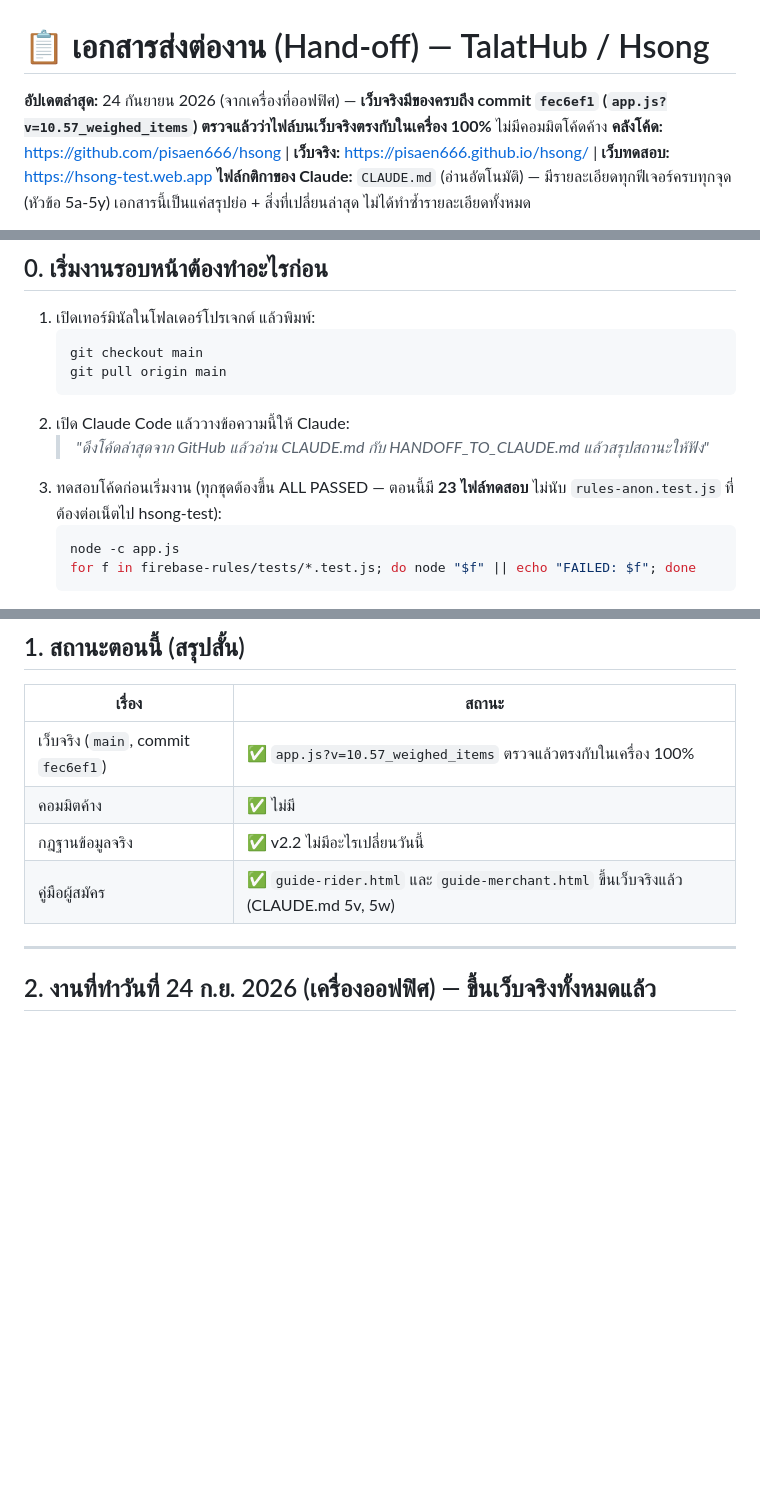
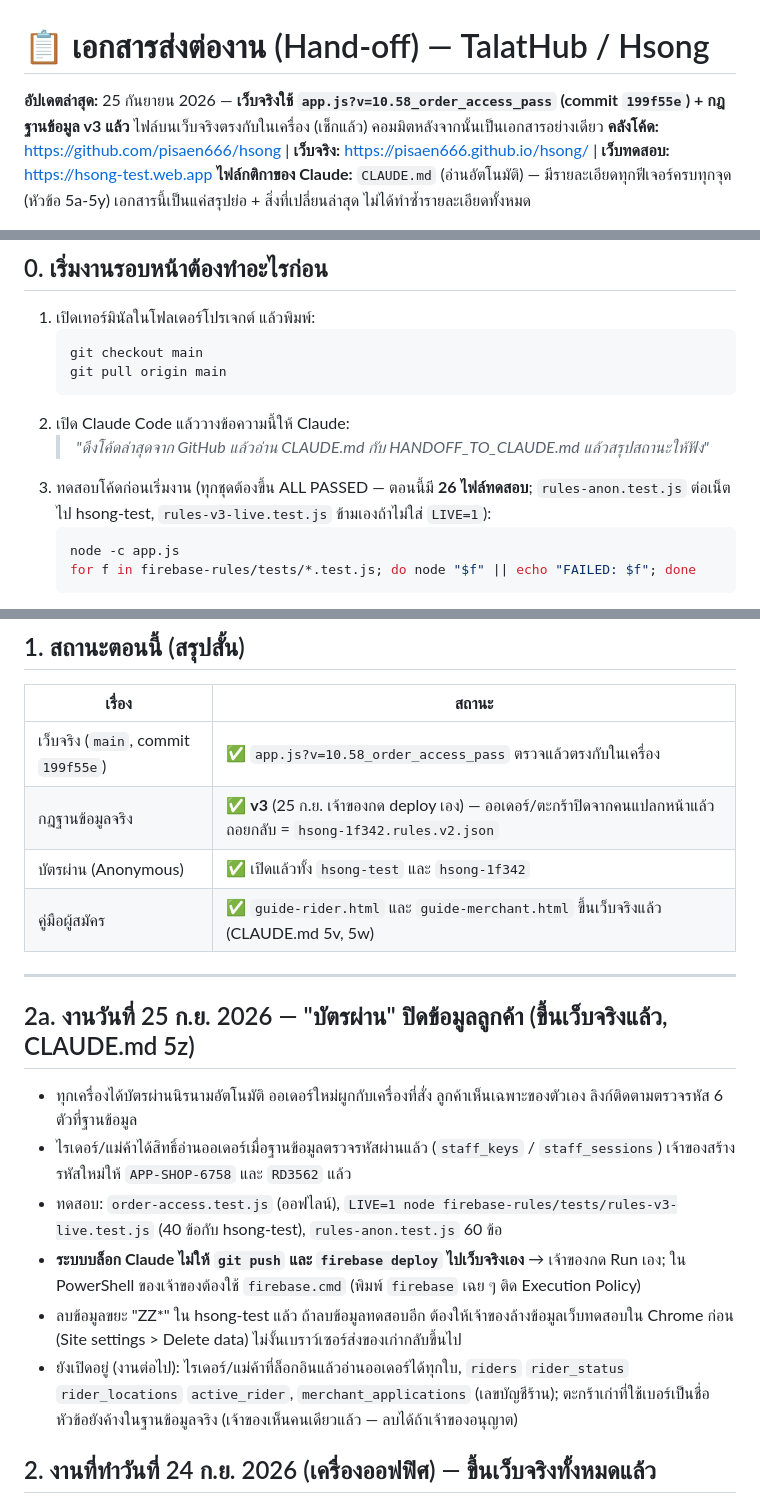
Before and after one commit to pisaen666/hsong, a Markdown page: HANDOFF_TO_CLAUDE.md, 3 parts joined by grey strips. Rendered like a GitHub page; blank space fills up the shorter version.

Commit message:
docs: order privacy rollout complete (rules v3 live, staff keys created)
Co-Authored-By: Claude Opus 5.5 <noreply@anthropic.com>

````diff
--- a/HANDOFF_TO_CLAUDE.md
+++ b/HANDOFF_TO_CLAUDE.md
@@ -1,6 +1,6 @@
 # 📋 เอกสารส่งต่องาน (Hand-off) — TalatHub / Hsong
 
-**อัปเดตล่าสุด:** 24 กันยายน 2026 (จากเครื่องที่ออฟฟิศ) — **เว็บจริงมีของครบถึง commit `fec6ef1` (`app.js?v=10.57_weighed_items`) ตรวจแล้วว่าไฟล์บนเว็บจริงตรงกับในเครื่อง 100%** ไม่มีคอมมิตโค้ดค้าง
+**อัปเดตล่าสุด:** 25 กันยายน 2026 — **เว็บจริงใช้ `app.js?v=10.58_order_access_pass` (commit `199f55e`) + กฎฐานข้อมูล v3 แล้ว** ไฟล์บนเว็บจริงตรงกับในเครื่อง (เช็กแล้ว) คอมมิตหลังจากนั้นเป็นเอกสารอย่างเดียว
 **คลังโค้ด:** https://github.com/pisaen666/hsong  |  **เว็บจริง:** https://pisaen666.github.io/hsong/  |  **เว็บทดสอบ:** https://hsong-test.web.app
 **ไฟล์กติกาของ Claude:** `CLAUDE.md` (อ่านอัตโนมัติ) — มีรายละเอียดทุกฟีเจอร์ครบทุกจุด (หัวข้อ 5a-5y) เอกสารนี้เป็นแค่สรุปย่อ + สิ่งที่เปลี่ยนล่าสุด ไม่ได้ทำซ้ำรายละเอียดทั้งหมด
 
@@ -17,7 +17,7 @@
    ```
 2. เปิด Claude Code แล้ววางข้อความนี้ให้ Claude:
    > *"ดึงโค้ดล่าสุดจาก GitHub แล้วอ่าน CLAUDE.md กับ HANDOFF_TO_CLAUDE.md แล้วสรุปสถานะให้ฟัง"*
-3. ทดสอบโค้ดก่อนเริ่มงาน (ทุกชุดต้องขึ้น ALL PASSED — ตอนนี้มี **23 ไฟล์ทดสอบ** ไม่นับ `rules-anon.test.js` ที่ต้องต่อเน็ตไป hsong-test):
+3. ทดสอบโค้ดก่อนเริ่มงาน (ทุกชุดต้องขึ้น ALL PASSED — ตอนนี้มี **26 ไฟล์ทดสอบ**; `rules-anon.test.js` ต่อเน็ตไป hsong-test, `rules-v3-live.test.js` ข้ามเองถ้าไม่ใส่ `LIVE=1`):
    ```bash
    node -c app.js
    for f in firebase-rules/tests/*.test.js; do node "$f" || echo "FAILED: $f"; done
@@ -35,12 +35,21 @@
 
 | เรื่อง | สถานะ |
 |---|---|
-| เว็บจริง (`main`, commit `fec6ef1`) | ✅ `app.js?v=10.57_weighed_items` ตรวจแล้วตรงกับในเครื่อง 100% |
-| คอมมิตค้าง | ✅ ไม่มี |
-| กฎฐานข้อมูลจริง | ✅ v2.2 ไม่มีอะไรเปลี่ยนวันนี้ |
+| เว็บจริง (`main`, commit `199f55e`) | ✅ `app.js?v=10.58_order_access_pass` ตรวจแล้วตรงกับในเครื่อง |
+| กฎฐานข้อมูลจริง | ✅ **v3** (25 ก.ย. เจ้าของกด deploy เอง) — ออเดอร์/ตะกร้าปิดจากคนแปลกหน้าแล้ว ถอยกลับ = `hsong-1f342.rules.v2.json` |
+| บัตรผ่าน (Anonymous) | ✅ เปิดแล้วทั้ง `hsong-test` และ `hsong-1f342` |
 | คู่มือผู้สมัคร | ✅ `guide-rider.html` และ `guide-merchant.html` ขึ้นเว็บจริงแล้ว (CLAUDE.md 5v, 5w) |
 
 ---
+
+## 2a. งานวันที่ 25 ก.ย. 2026 — "บัตรผ่าน" ปิดข้อมูลลูกค้า (ขึ้นเว็บจริงแล้ว, CLAUDE.md 5z)
+
+- ทุกเครื่องได้บัตรผ่านนิรนามอัตโนมัติ ออเดอร์ใหม่ผูกกับเครื่องที่สั่ง ลูกค้าเห็นเฉพาะของตัวเอง ลิงก์ติดตามตรวจรหัส 6 ตัวที่ฐานข้อมูล
+- ไรเดอร์/แม่ค้าได้สิทธิ์อ่านออเดอร์เมื่อฐานข้อมูลตรวจรหัสผ่านแล้ว (`staff_keys` / `staff_sessions`) เจ้าของสร้างรหัสใหม่ให้ `APP-SHOP-6758` และ `RD3562` แล้ว
+- ทดสอบ: `order-access.test.js` (ออฟไลน์), `LIVE=1 node firebase-rules/tests/rules-v3-live.test.js` (40 ข้อกับ hsong-test), `rules-anon.test.js` 60 ข้อ
+- **ระบบบล็อก Claude ไม่ให้ `git push` และ `firebase deploy` ไปเว็บจริงเอง** → เจ้าของกด Run เอง; ใน PowerShell ของเจ้าของต้องใช้ `firebase.cmd` (พิมพ์ `firebase` เฉย ๆ ติด Execution Policy)
+- ลบข้อมูลขยะ "ZZ*" ใน hsong-test แล้ว ถ้าลบข้อมูลทดสอบอีก ต้องให้เจ้าของล้างข้อมูลเว็บทดสอบใน Chrome ก่อน (Site settings > Delete data) ไม่งั้นเบราว์เซอร์ส่งของเก่ากลับขึ้นไป
+- ยังเปิดอยู่ (งานต่อไป): ไรเดอร์/แม่ค้าที่ล็อกอินแล้วอ่านออเดอร์ได้ทุกใบ, `riders` `rider_status` `rider_locations` `active_rider`, `merchant_applications` (เลขบัญชีร้าน); ตะกร้าเก่าที่ใช้เบอร์เป็นชื่อหัวข้อยังค้างในฐานข้อมูลจริง (เจ้าของเห็นคนเดียวแล้ว — ลบได้ถ้าเจ้าของอนุญาต)
 
 ## 2. งานที่ทำวันที่ 24 ก.ย. 2026 (เครื่องออฟฟิศ) — ขึ้นเว็บจริงทั้งหมดแล้ว
 
````
Also changed, not shown: other parts of HANDOFF_TO_CLAUDE.md (+1 -1 lines), CLAUDE.md (+3 -2 lines).
